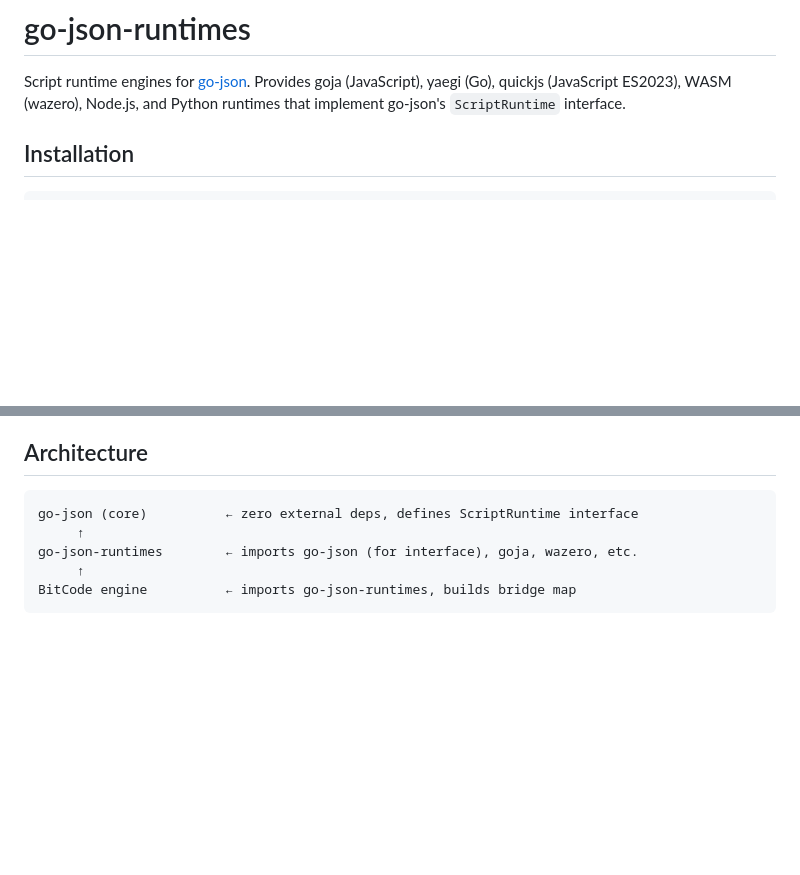
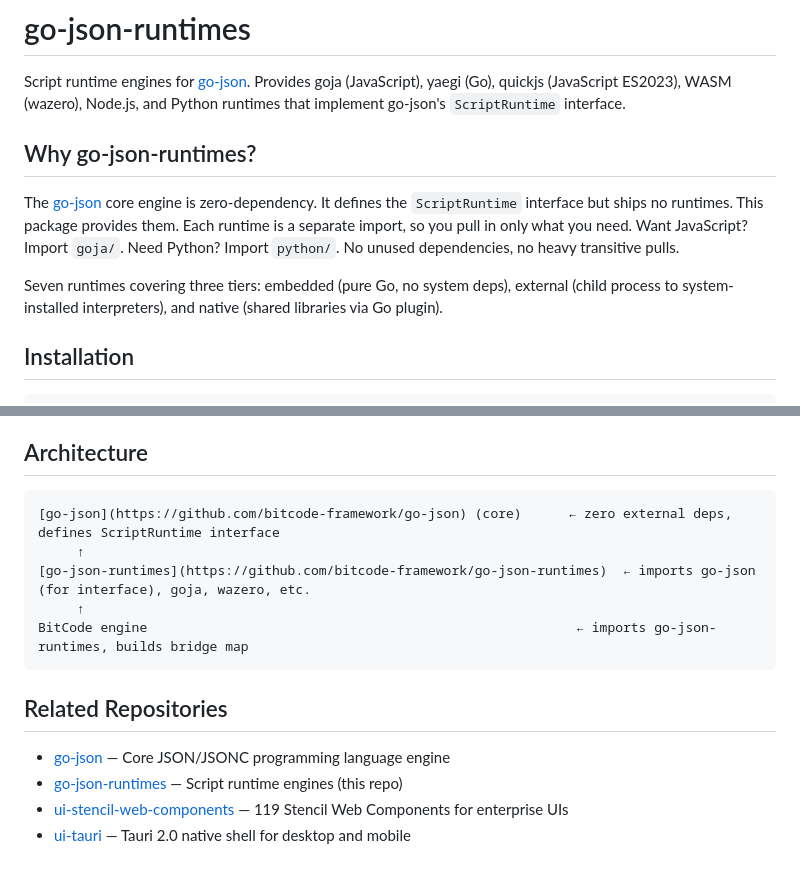
Before and after one commit to bitcode-framework/go-json-runtimes, a Markdown page: README.md, 2 parts joined by grey strips. GitHub-like rendering; blank space fills up the shorter version.

Commit message:
docs: prepare README.md for standalone repo publishing
- go-json: add Script Plugins (multi-language) section, related repos
- go-json-runtimes: add Why section, related repos, GitHub links
- components: create comprehensive README (119 components)
- tauri: create comprehensive README (offline schema, commands)

````diff
--- a/README.md
+++ b/README.md
@@ -1,6 +1,12 @@
 # go-json-runtimes
 
 Script runtime engines for [go-json](../go-json/). Provides goja (JavaScript), yaegi (Go), quickjs (JavaScript ES2023), WASM (wazero), Node.js, and Python runtimes that implement go-json's `ScriptRuntime` interface.
+
+## Why go-json-runtimes?
+
+The [go-json](../go-json/) core engine is zero-dependency. It defines the `ScriptRuntime` interface but ships no runtimes. This package provides them. Each runtime is a separate import, so you pull in only what you need. Want JavaScript? Import `goja/`. Need Python? Import `python/`. No unused dependencies, no heavy transitive pulls.
+
+Seven runtimes covering three tiers: embedded (pure Go, no system deps), external (child process to system-installed interpreters), and native (shared libraries via Go plugin).
 
 ## Installation
 
@@ -103,9 +109,16 @@ All runtimes receive the bridge as `map[string]any`. Runtimes never import BitCo
 ## Architecture
 
 ```
-go-json (core)          ← zero external deps, defines ScriptRuntime interface
+[go-json](https://github.com/bitcode-framework/go-json) (core)      ← zero external deps, defines ScriptRuntime interface
      ↑
-go-json-runtimes        ← imports go-json (for interface), goja, wazero, etc.
+[go-json-runtimes](https://github.com/bitcode-framework/go-json-runtimes)  ← imports go-json (for interface), goja, wazero, etc.
      ↑
-BitCode engine          ← imports go-json-runtimes, builds bridge map
+BitCode engine                                                       ← imports go-json-runtimes, builds bridge map
 ```
+
+## Related Repositories
+
+- [go-json](https://github.com/bitcode-framework/go-json) — Core JSON/JSONC programming language engine
+- [go-json-runtimes](https://github.com/bitcode-framework/go-json-runtimes) — Script runtime engines (this repo)
+- [ui-stencil-web-components](https://github.com/bitcode-framework/ui-stencil-web-components) — 119 Stencil Web Components for enterprise UIs
+- [ui-tauri](https://github.com/bitcode-framework/ui-tauri) — Tauri 2.0 native shell for desktop and mobile
````
